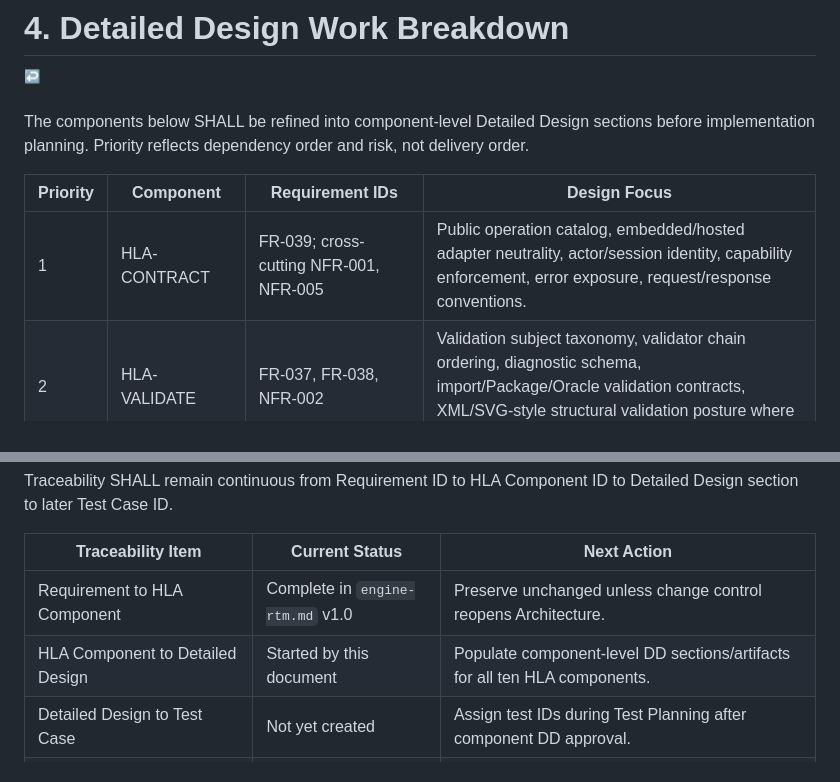
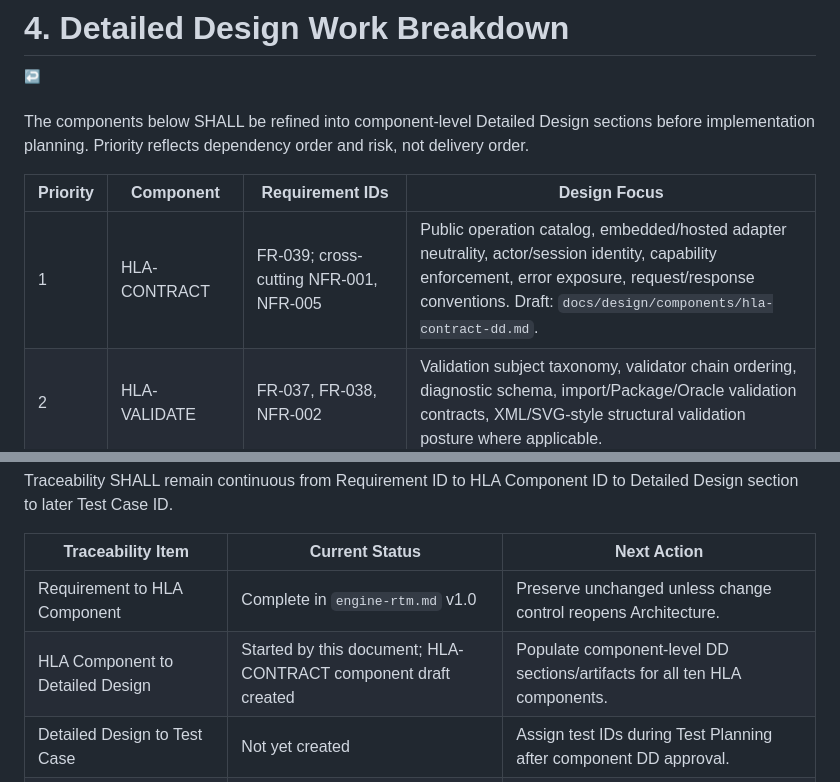
Before and after one commit to code-monki/campistoria, a Markdown page: docs/design/engine-detailed-design.md, 2 parts joined by grey strips. GitHub-like rendering.

Commit message:
Start HLA-CONTRACT detailed design

```diff
--- a/docs/design/engine-detailed-design.md
+++ b/docs/design/engine-detailed-design.md
@@ -101,7 +101,7 @@ The components below SHALL be refined into component-level Detailed Design secti
 
 | Priority | Component | Requirement IDs | Design Focus |
 |---|---|---|---|
-| 1 | HLA-CONTRACT | FR-039; cross-cutting NFR-001, NFR-005 | Public operation catalog, embedded/hosted adapter neutrality, actor/session identity, capability enforcement, error exposure, request/response conventions. |
+| 1 | HLA-CONTRACT | FR-039; cross-cutting NFR-001, NFR-005 | Public operation catalog, embedded/hosted adapter neutrality, actor/session identity, capability enforcement, error exposure, request/response conventions. Draft: `docs/design/components/hla-contract-dd.md`. |
 | 2 | HLA-VALIDATE | FR-037, FR-038, NFR-002 | Validation subject taxonomy, validator chain ordering, diagnostic schema, import/Package/Oracle validation contracts, XML/SVG-style structural validation posture where applicable. |
 | 3 | HLA-RESOLUTION | FR-012, FR-013, FR-014, NFR-006 | Resolution Command model, Oracle Adapter contract, acceptance/rejection criteria, deterministic fallback, undo relationship, provenance records. |
 | 4 | HLA-CORE | FR-004 through FR-011, NFR-003, NFR-004, NFR-006 | Campaign Reality event model, state fold rules, Fact/Relationship/Time invariants, atomic append semantics, history reconstruction. |
@@ -166,7 +166,7 @@ Traceability SHALL remain continuous from Requirement ID to HLA Component ID to
 | Traceability Item | Current Status | Next Action |
 |---|---|---|
 | Requirement to HLA Component | Complete in `engine-rtm.md` v1.0 | Preserve unchanged unless change control reopens Architecture. |
-| HLA Component to Detailed Design | Started by this document | Populate component-level DD sections/artifacts for all ten HLA components. |
+| HLA Component to Detailed Design | Started by this document; HLA-CONTRACT component draft created | Populate component-level DD sections/artifacts for all ten HLA components. |
 | Detailed Design to Test Case | Not yet created | Assign test IDs during Test Planning after component DD approval. |
 | Detailed Design to Implementation Unit | Not yet created | Populate only after implementation planning begins. |
 
```
Also changed, not shown: 1 other file.
